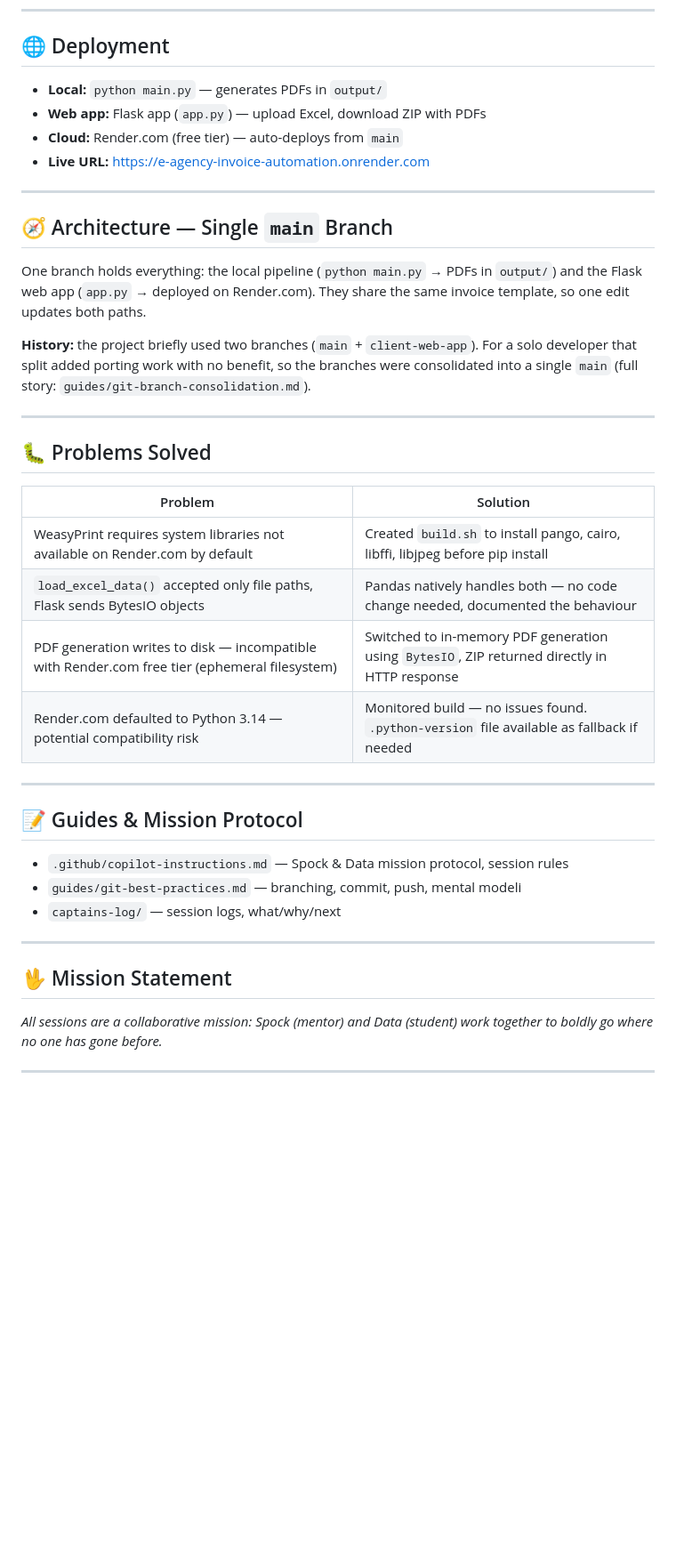
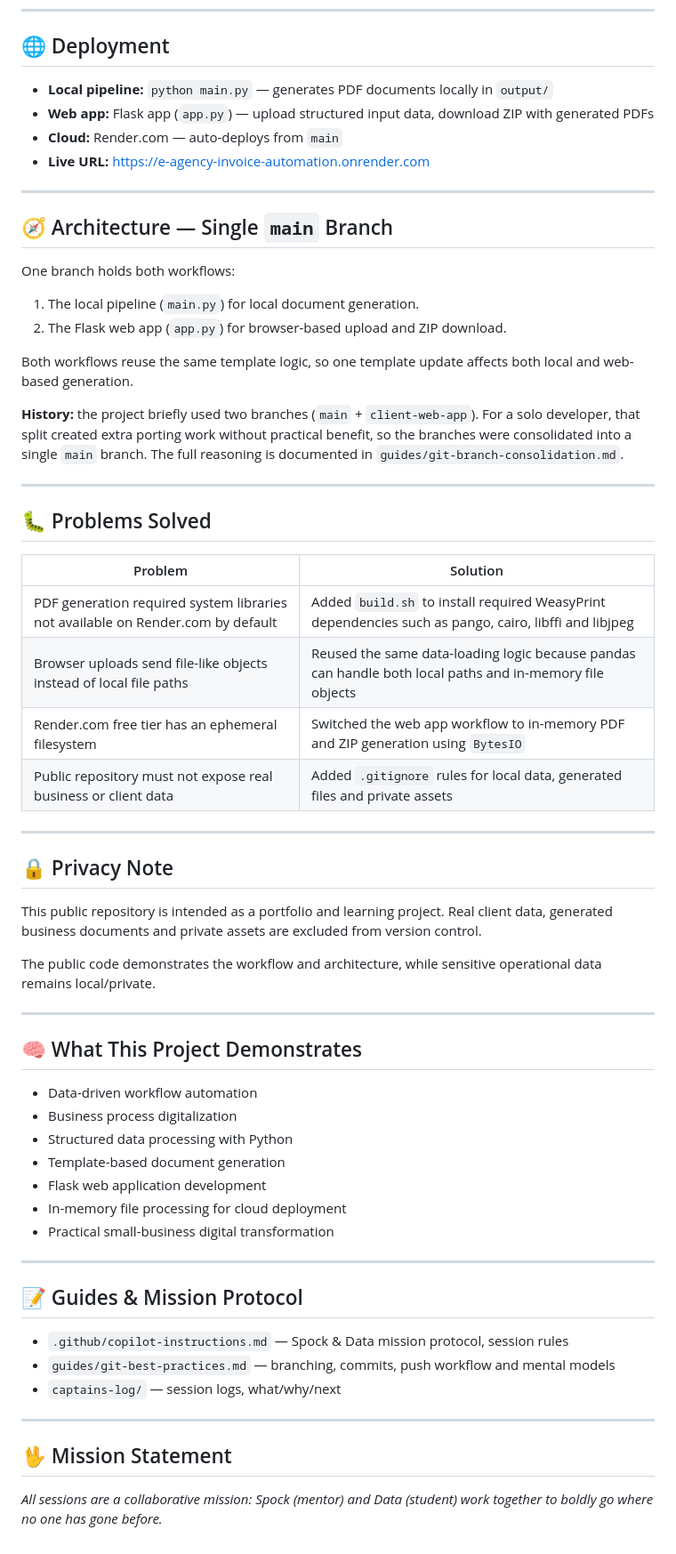
Before and after one commit to zvuk1T/invoice-automation, a Markdown page: README.md, the part around one of its changes. Shown at 89% size. Drawn GitHub-style; blank space fills up the shorter version.

```diff
--- a/README.md
+++ b/README.md
@@ -58,23 +74,23 @@ invoice-automation/
 
 ## 🌐 Deployment
 
-- **Local:** `python main.py` — generates PDFs in `output/`
-- **Web app:** Flask app (`app.py`) — upload Excel, download ZIP with PDFs
-- **Cloud:** Render.com (free tier) — auto-deploys from `main`
+- **Local pipeline:** `python main.py` — generates PDF documents locally in `output/`
+- **Web app:** Flask app (`app.py`) — upload structured input data, download ZIP with generated PDFs
+- **Cloud:** Render.com — auto-deploys from `main`
 - **Live URL:** https://e-agency-invoice-automation.onrender.com
 
 ---
 
 ## 🧭 Architecture — Single `main` Branch
 
-One branch holds everything: the local pipeline (`python main.py` → PDFs in
-`output/`) and the Flask web app (`app.py` → deployed on Render.com). They share
-the same invoice template, so one edit updates both paths.
+One branch holds both workflows:
 
-**History:** the project briefly used two branches (`main` + `client-web-app`).
-For a solo developer that split added porting work with no benefit, so the
-branches were consolidated into a single `main` (full story:
-`guides/git-branch-consolidation.md`).
+1. The local pipeline (`main.py`) for local document generation.
+2. The Flask web app (`app.py`) for browser-based upload and ZIP download.
+
+Both workflows reuse the same template logic, so one template update affects both local and web-based generation.
+
+**History:** the project briefly used two branches (`main` + `client-web-app`). For a solo developer, that split created extra porting work without practical benefit, so the branches were consolidated into a single `main` branch. The full reasoning is documented in `guides/git-branch-consolidation.md`.
 
 ---
 
@@ -82,17 +98,37 @@ branches were consolidated into a single `main` (full story:
 
 | Problem | Solution |
 |---------|----------|
-| WeasyPrint requires system libraries not available on Render.com by default | Created `build.sh` to install pango, cairo, libffi, libjpeg before pip install |
-| `load_excel_data()` accepted only file paths, Flask sends BytesIO objects | Pandas natively handles both — no code change needed, documented the behaviour |
-| PDF generation writes to disk — incompatible with Render.com free tier (ephemeral filesystem) | Switched to in-memory PDF generation using `BytesIO`, ZIP returned directly in HTTP response |
-| Render.com defaulted to Python 3.14 — potential compatibility risk | Monitored build — no issues found. `.python-version` file available as fallback if needed |
+| PDF generation required system libraries not available on Render.com by default | Added `build.sh` to install required WeasyPrint dependencies such as pango, cairo, libffi and libjpeg |
+| Browser uploads send file-like objects instead of local file paths | Reused the same data-loading logic because pandas can handle both local paths and in-memory file objects |
+| Render.com free tier has an ephemeral filesystem | Switched the web app workflow to in-memory PDF and ZIP generation using `BytesIO` |
+| Public repository must not expose real business or client data | Added `.gitignore` rules for local data, generated files and private assets |
+
+---
+
+## 🔒 Privacy Note
+
+This public repository is intended as a portfolio and learning project. Real client data, generated business documents and private assets are excluded from version control.
+
+The public code demonstrates the workflow and architecture, while sensitive operational data remains local/private.
+
+---
+
+## 🧠 What This Project Demonstrates
+
+- Data-driven workflow automation
+- Business process digitalization
+- Structured data processing with Python
+- Template-based document generation
+- Flask web application development
+- In-memory file processing for cloud deployment
+- Practical small-business digital transformation
 
 ---
 
 ## 📝 Guides & Mission Protocol
 
 - `.github/copilot-instructions.md` — Spock & Data mission protocol, session rules
-- `guides/git-best-practices.md` — branching, commit, push, mental modeli
+- `guides/git-best-practices.md` — branching, commits, push workflow and mental models
 - `captains-log/` — session logs, what/why/next
 
 ---
@@ -100,5 +136,3 @@ branches were consolidated into a single `main` (full story:
 ## 🖖 Mission Statement
 
 *All sessions are a collaborative mission: Spock (mentor) and Data (student) work together to boldly go where no one has gone before.*
-
----
```
Also changed, not shown: other parts of README.md (+44 -28 lines).
